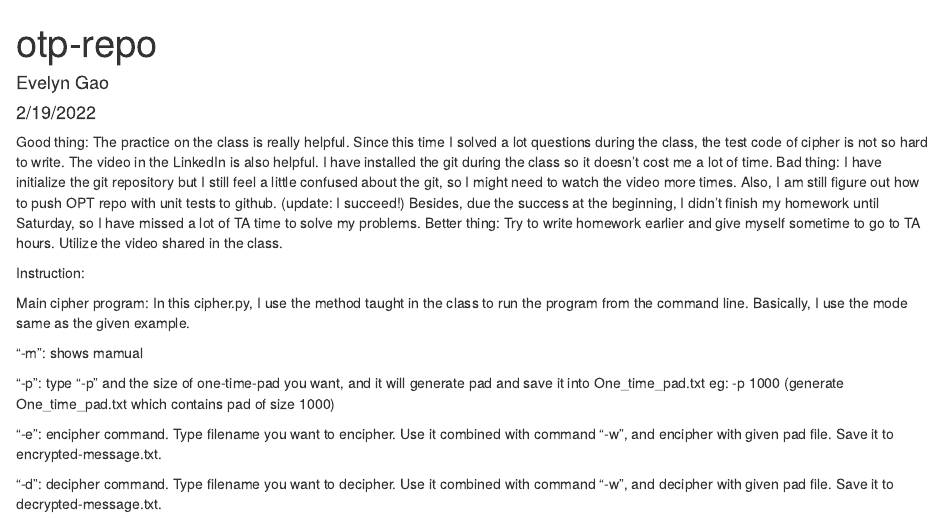
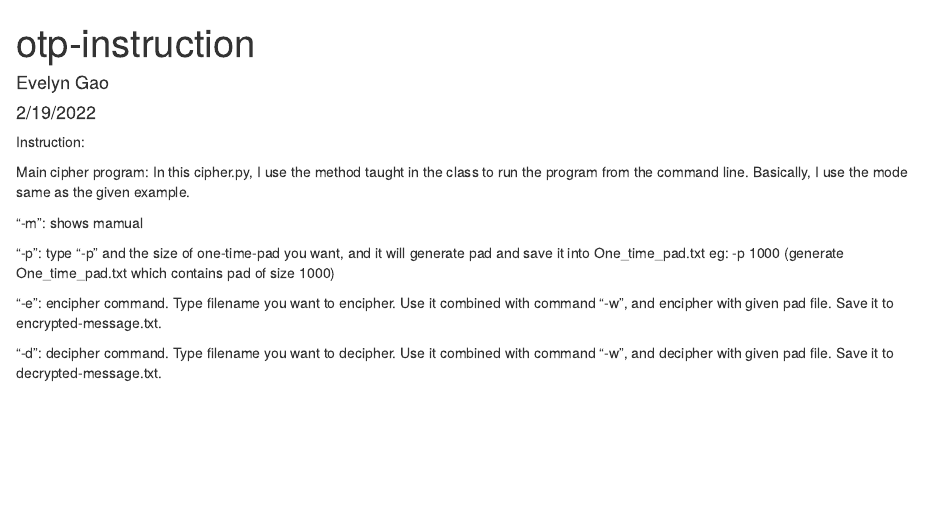
Before and after one commit to EvelynGao233/OTP-cipher, an R Markdown document (otp-repo.Rmd): the page in a window 1100 px wide, from its top. Rendered offline with R 4.5, knitr and Pandoc, with nearby package versions.

Commit message:
Update otp-repo.Rmd

```diff
--- a/otp-repo.Rmd
+++ b/otp-repo.Rmd
@@ -1,21 +1,9 @@
 ---
-title: "otp-repo"
+title: "otp-instruction"
 author: "Evelyn Gao"
 date: "2/19/2022"
 output: html_document
 ---
-
-Good thing:
-The practice on the class is really helpful. Since this time I solved a lot questions during the class, the test code of cipher is not so hard to write.
-The video in the LinkedIn is also helpful.
-I have installed the git during the class so it doesn't cost me a lot of time.
-Bad thing:
-I have initialize the git repository but I still feel a little confused about the git, so I might need to watch the video more times.
-Also, I am still figure out how to push OPT repo with unit tests to github. (update: I succeed!)
-Besides, due the success at the beginning, I didn't finish my homework until Saturday, so I have missed a lot of TA time to solve my problems.
-Better thing:
-Try to write homework earlier and give myself sometime to go to TA hours.
-Utilize the video shared in the class.
 
 Instruction:
 
```
